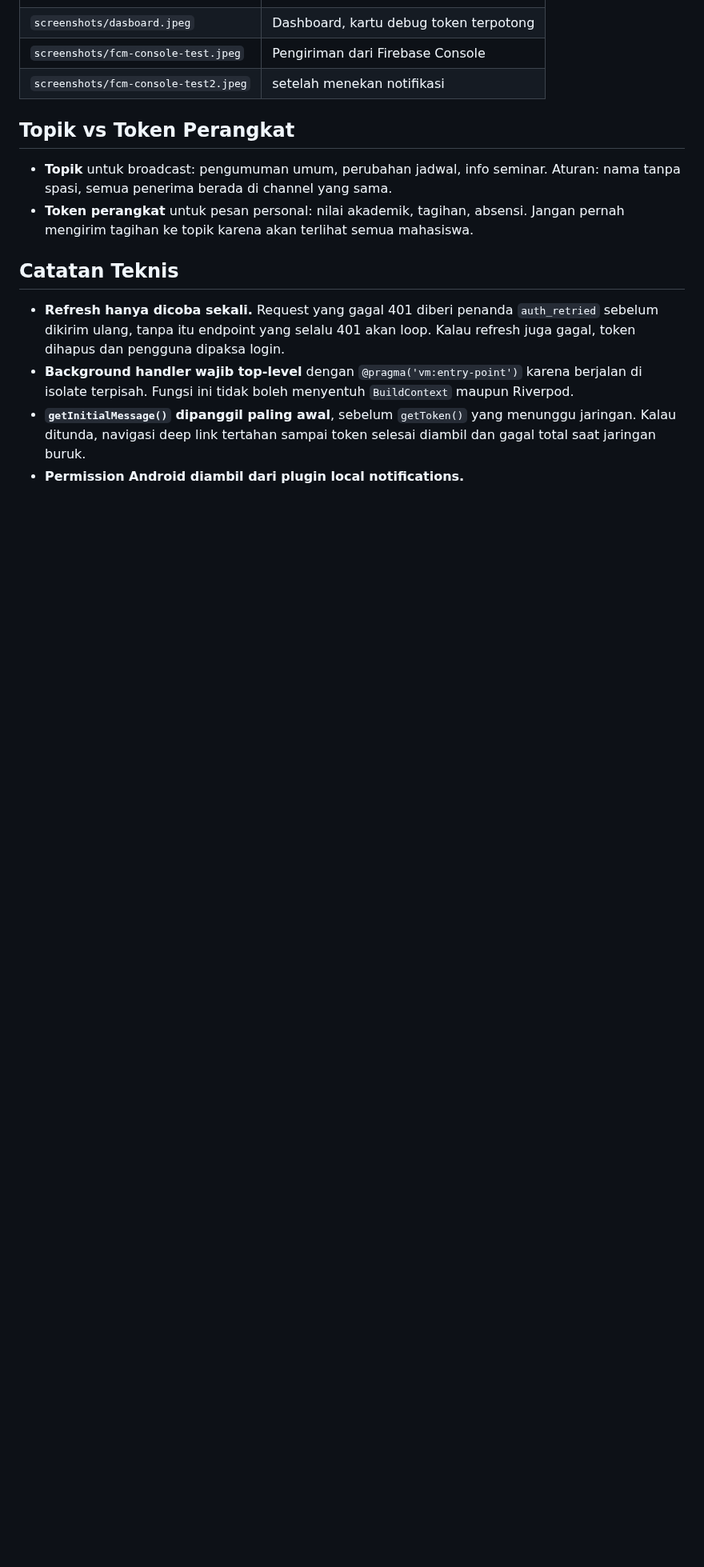
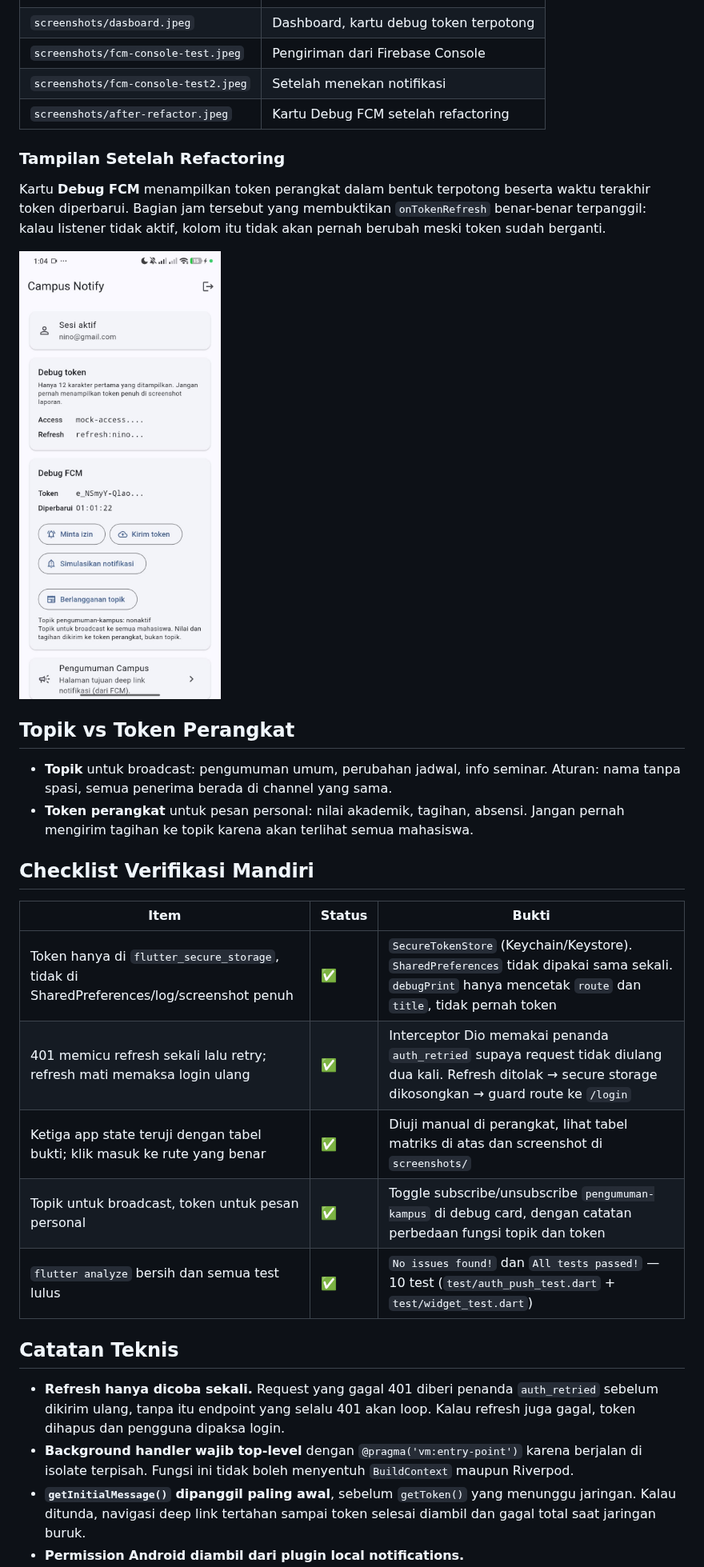
Before and after one commit to oninonins/244107020122-mobile-course, a Markdown page: 06-week-6-authentication-security-fcm/README.md, the part around one of its changes. Shown at 80% size. Rendered like a GitHub page; pictures changed too: 06-week-6-authentication-security-fcm/screenshots/after-refactor.jpeg (added); blank space fills up the shorter version.

Commit message:
week 6: refactor routes, wire token refresh, and add tests

```diff
--- a/06-week-6-authentication-security-fcm/README.md
+++ b/06-week-6-authentication-security-fcm/README.md
@@ -87,7 +87,17 @@ Screenshot lain:
 | `screenshots/loginPage.jpeg` | Halaman login |
 | `screenshots/dasboard.jpeg` | Dashboard, kartu debug token terpotong |
 | `screenshots/fcm-console-test.jpeg` | Pengiriman dari Firebase Console |
-| `screenshots/fcm-console-test2.jpeg` | setelah menekan notifikasi |
+| `screenshots/fcm-console-test2.jpeg` | Setelah menekan notifikasi |
+| `screenshots/after-refactor.jpeg` | Kartu Debug FCM setelah refactoring |
+
+### Tampilan Setelah Refactoring
+
+Kartu **Debug FCM** menampilkan token perangkat dalam bentuk terpotong
+beserta waktu terakhir token diperbarui. Bagian jam tersebut yang membuktikan
+`onTokenRefresh` benar-benar terpanggil: kalau listener tidak aktif, kolom itu
+tidak akan pernah berubah meski token sudah berganti.
+
+![Kartu debug FCM setelah refactoring](screenshots/after-refactor.jpeg)
 
 ## Topik vs Token Perangkat
 
@@ -95,6 +105,16 @@ Screenshot lain:
   Aturan: nama tanpa spasi, semua penerima berada di channel yang sama.
 - **Token perangkat** untuk pesan personal: nilai akademik, tagihan, absensi.
   Jangan pernah mengirim tagihan ke topik karena akan terlihat semua mahasiswa.
+
+## Checklist Verifikasi Mandiri
+
+| Item | Status | Bukti |
+|---|---|---|
+| Token hanya di `flutter_secure_storage`, tidak di SharedPreferences/log/screenshot penuh | ✅ | `SecureTokenStore` (Keychain/Keystore). `SharedPreferences` tidak dipakai sama sekali. `debugPrint` hanya mencetak `route` dan `title`, tidak pernah token |
+| 401 memicu refresh sekali lalu retry; refresh mati memaksa login ulang | ✅ | Interceptor Dio memakai penanda `auth_retried` supaya request tidak diulang dua kali. Refresh ditolak → secure storage dikosongkan → guard route ke `/login` |
+| Ketiga app state teruji dengan tabel bukti; klik masuk ke rute yang benar | ✅ | Diuji manual di perangkat, lihat tabel matriks di atas dan screenshot di `screenshots/` |
+| Topik untuk broadcast, token untuk pesan personal | ✅ | Toggle subscribe/unsubscribe `pengumuman-kampus` di debug card, dengan catatan perbedaan fungsi topik dan token |
+| `flutter analyze` bersih dan semua test lulus | ✅ | `No issues found!` dan `All tests passed!` — 10 test (`test/auth_push_test.dart` + `test/widget_test.dart`) |
 
 ## Catatan Teknis
 
```
Also changed, not shown: other parts of 06-week-6-authentication-security-fcm/README.md (+12 -4 lines), 8 other files.
